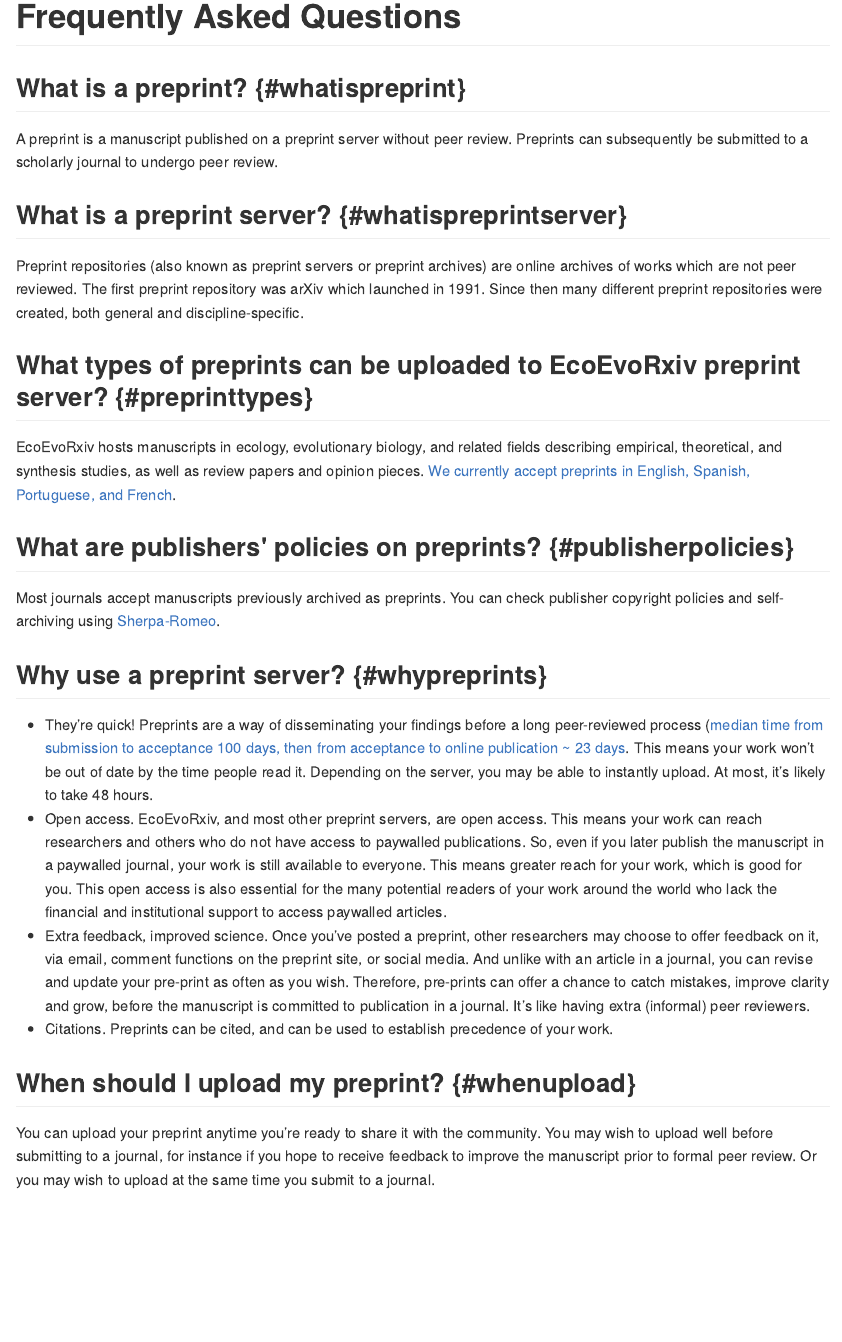
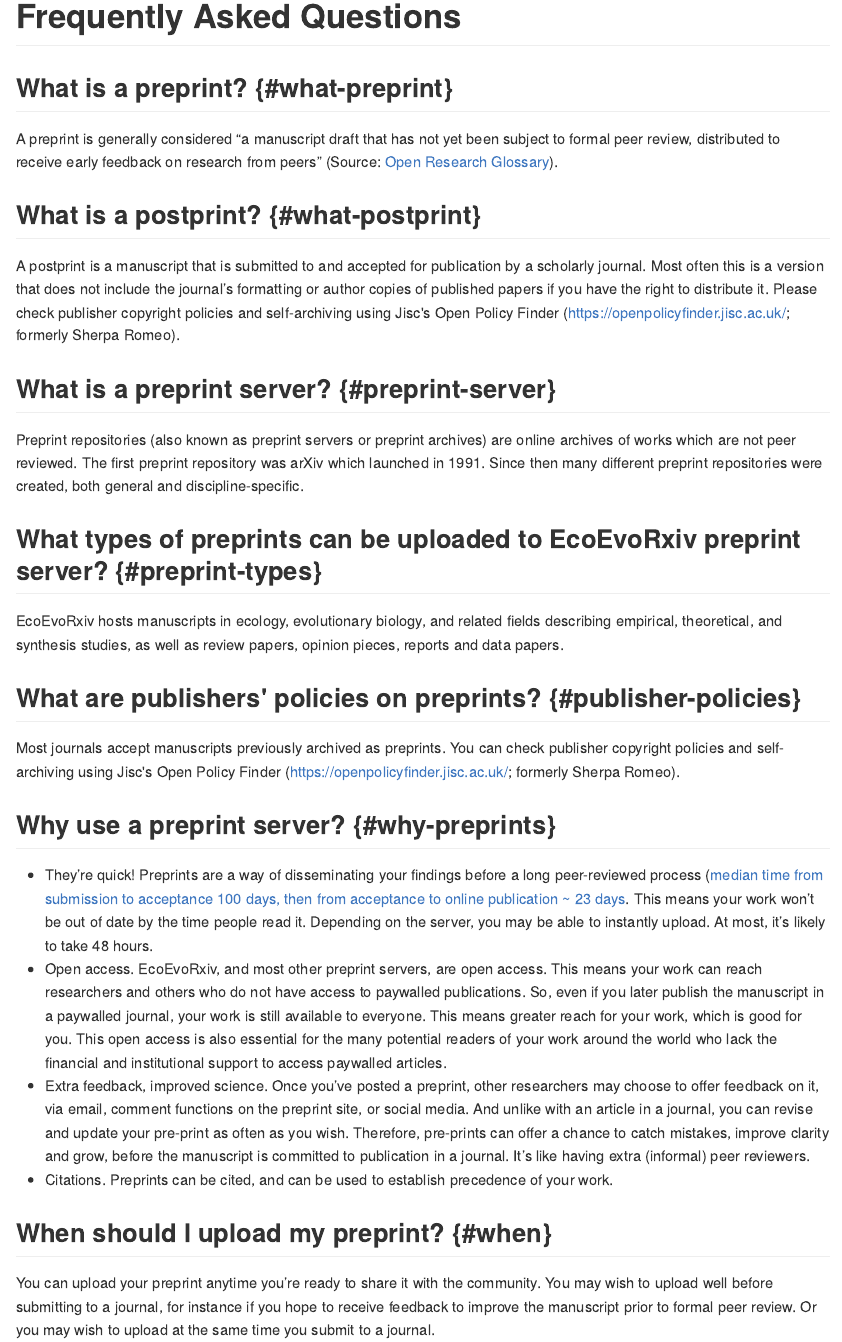
Before and after one commit to SORTEE/ecoevorxiv, an R Markdown document (02_FAQ.Rmd): the page in a window 1100 px wide, from its top. The pictures show the output file docs/02_FAQ.md that the author committed with the source, drawn offline in the style of GitHub; long lines of code are wrapped.

Commit message:
Update FAQ

````diff
--- a/02_FAQ.Rmd
+++ b/02_FAQ.Rmd
@@ -5,25 +5,28 @@ pacman::p_load(vembedr, tidyverse)
 
 ```
 
-## What is a preprint? {#whatispreprint}
-A preprint is a manuscript published on a preprint server without peer review. Preprints can subsequently be submitted to a scholarly journal to undergo peer review.
+## What is a preprint? {#what-preprint}
+A preprint is generally considered “a manuscript draft that has not yet been subject to formal peer review, distributed to receive early feedback on research from peers” (Source: [Open Research Glossary](https://figshare.com/articles/Open_Research_Glossary/1482094)).
 
-## What is a preprint server? {#whatispreprintserver}
+## What is a postprint? {#what-postprint}
+A postprint is a manuscript that is submitted to and accepted for publication by a scholarly journal. Most often this is a version that does not include the journal’s formatting or author copies of published papers if you have the right to distribute it. Please check publisher copyright policies and self-archiving using Jisc's Open Policy Finder (<https://openpolicyfinder.jisc.ac.uk/>; formerly Sherpa Romeo).
+
+## What is a preprint server? {#preprint-server}
 Preprint repositories (also known as preprint servers or preprint archives) are online archives of works which are not peer reviewed. The first preprint repository was arXiv which launched in 1991. Since then many different preprint repositories were created, both general and discipline-specific.
 
-## What types of preprints can be uploaded to EcoEvoRxiv preprint server? {#preprinttypes}
-EcoEvoRxiv hosts manuscripts in ecology, evolutionary biology, and related fields describing empirical, theoretical, and synthesis studies, as well as review papers and opinion pieces. [We currently accept preprints in English, Spanish, Portuguese, and French](https://www.sortee.org/blog/2023/04/18/2023_ecoevorxiv_languages/).
+## What types of preprints can be uploaded to EcoEvoRxiv preprint server? {#preprint-types}
+EcoEvoRxiv hosts manuscripts in ecology, evolutionary biology, and related fields describing empirical, theoretical, and synthesis studies, as well as review papers, opinion pieces, reports and data papers.
 
-## What are publishers' policies on preprints? {#publisherpolicies}
-Most journals accept manuscripts previously archived as preprints. You can check publisher copyright policies and self-archiving using [Sherpa-Romeo](https://v2.sherpa.ac.uk/romeo/).
+## What are publishers' policies on preprints? {#publisher-policies}
+Most journals accept manuscripts previously archived as preprints. You can check publisher copyright policies and self-archiving using Jisc's Open Policy Finder (<https://openpolicyfinder.jisc.ac.uk/>; formerly Sherpa Romeo).
 
-## Why use a preprint server? {#whypreprints}
+## Why use a preprint server? {#why-preprints}
  - They’re quick! Preprints are a way of disseminating your findings before a long peer-reviewed process ([median time from submission to acceptance 100 days, then from acceptance to online publication ~ 23 days](https://doi.org/10.1038/530148a). This means your work won’t be out of date by the time people read it. Depending on the server, you may be able to instantly upload. At most, it’s likely to take 48 hours.
  - Open access. EcoEvoRxiv, and most other preprint servers, are open access. This means your work can reach researchers and others who do not have access to paywalled publications. So, even if you later publish the manuscript in a paywalled journal, your work is still available to everyone. This means greater reach for your work, which is good for you. This open access is also  essential for the many potential readers of your work around the world who lack the financial and institutional support to access paywalled articles.
  - Extra feedback, improved science. Once you’ve posted a preprint, other researchers may choose to offer feedback on it, via email, comment functions on the preprint site, or social media. And unlike with an article in a journal, you can revise and update your pre-print as often as you wish. Therefore, pre-prints can  offer a chance to catch mistakes, improve clarity and grow, before the manuscript is committed to publication in a journal. It’s like having extra (informal) peer reviewers.
  - Citations. Preprints can be cited, and can be used to establish precedence of your work.
 
-## When should I upload my preprint? {#whenupload}
+## When should I upload my preprint? {#when}
 You can upload your preprint anytime  you’re ready to share it with the community. You may wish to upload well before submitting to a journal, for instance if you hope to receive feedback to improve the manuscript prior to formal peer review. Or you may wish to upload at the same time you submit to a journal.
 
 If you wait to upload until after the manuscript is accepted by a journal, this is technically no longer a ‘preprint’, and is instead known as a ‘postprint’. Some preprint servers do not accept postprints, but *EcoEvoRxiv* does. However, be aware that journals may limit public archiving of postprints, so check the journal policies. In addition, it is very important that authors check journal policies around postprints because fully copyedited manuscripts may not be allowed. If this is the case, the safest and most general option is to simply upload the last version of the manuscript prior to copyediting. Editors will check and not approve fully formatted postprints in their journal style if it is not allowed as this may violate copyright agreements.
````
Also changed, not shown: docs/02_FAQ.md, docs/index.md, docs/reference-keys.txt, docs/search_index.json, 02_FAQ.Rmd (6 more changed lines), 5 other files.
